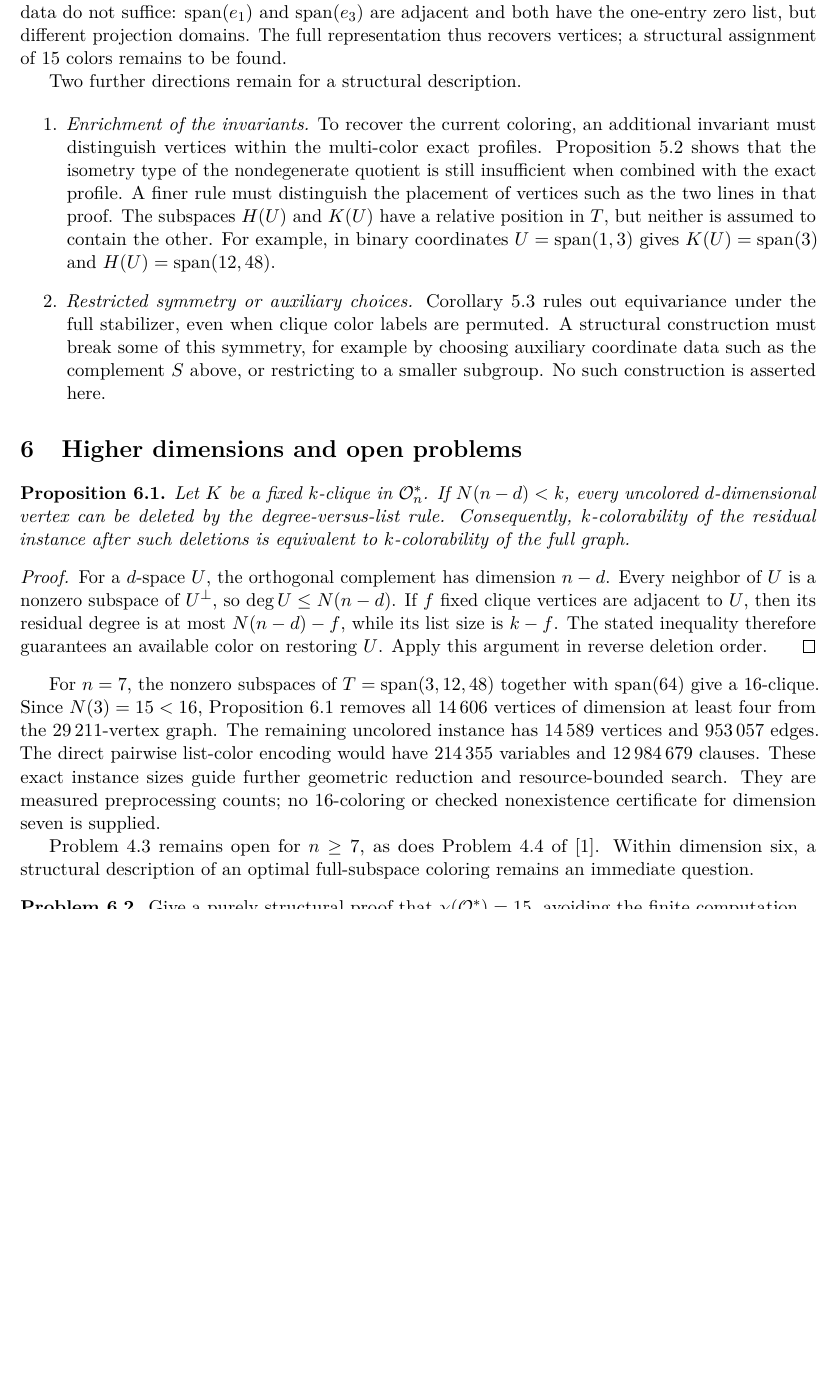
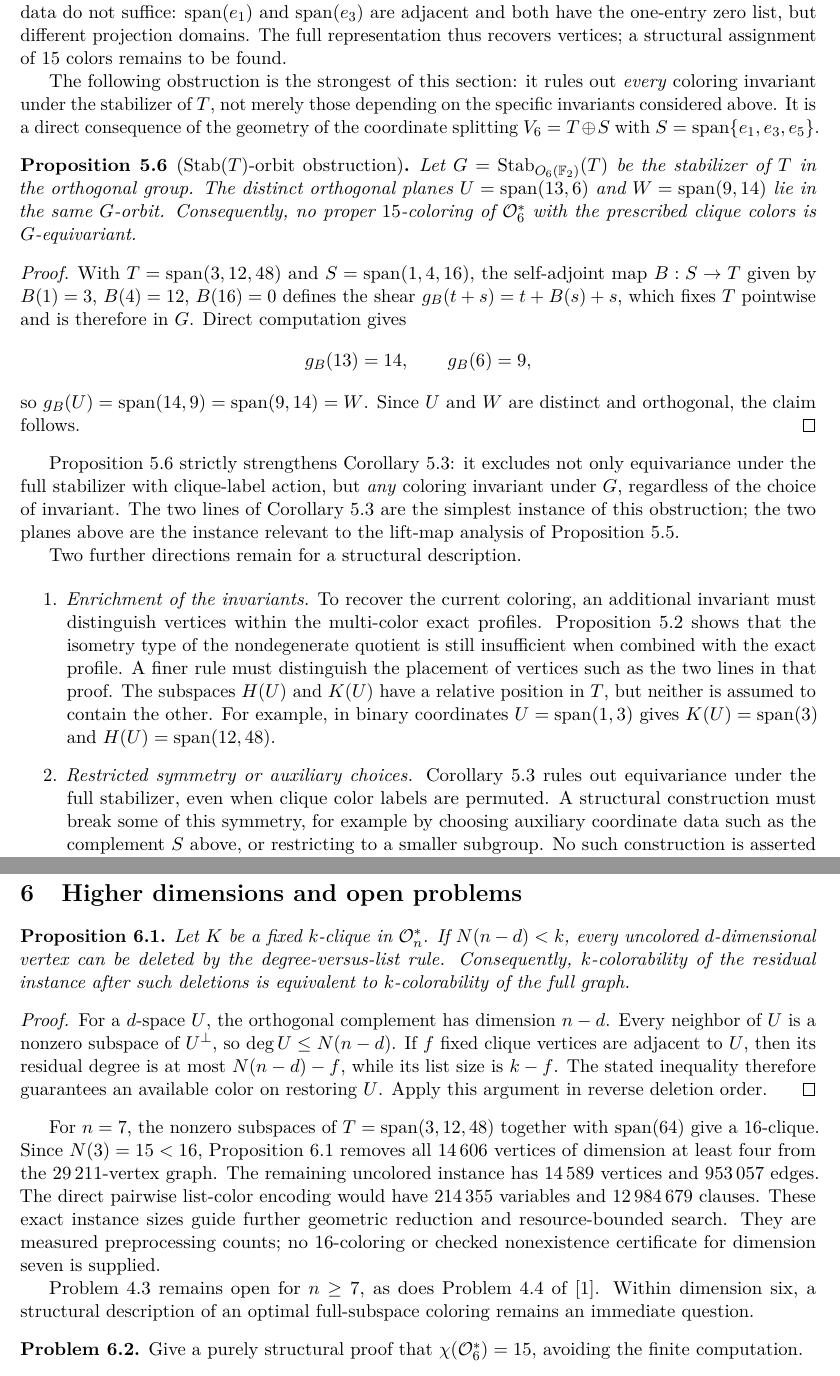
Before and after one commit to the-omega-institute/binary-subspace-orthogonality, a LaTeX paper (manuscript/paper.tex, which reads manuscript/sections/geometry.tex): part of page 8 of 10 before the commit and two parts of pages 8 and 9 of 10 after it, the two joined at a grey line, cut so that both start at the same text, the shorter picture padded with empty space. Compiled offline with pdfLaTeX.

Commit message:
Add Stab(T)-orbit obstruction to geometry section

```diff
--- a/manuscript/sections/geometry.tex
+++ b/manuscript/sections/geometry.tex
@@ -239,6 +239,42 @@ one-entry zero list, but different projection domains.
 The full representation thus recovers vertices; a structural assignment
 of \(15\) colors remains to be found.
 
+The following obstruction is the strongest of this section: it rules
+out \emph{every} coloring invariant under the stabilizer of \(T\),
+not merely those depending on the specific invariants considered
+above.  It is a direct consequence of the geometry of the coordinate
+splitting \(V_6=T\oplus S\) with \(S=\Span\{e_1,e_3,e_5\}\).
+
+\begin{proposition}[\(\operatorname{Stab}(T)\)-orbit obstruction]
+\label{prop:stabT-orbit}
+Let \(G=\operatorname{Stab}_{O_6(\F)}(T)\) be the stabilizer of
+\(T\) in the orthogonal group.  The distinct orthogonal planes
+\(U=\Span(13,6)\) and \(W=\Span(9,14)\) lie in the same \(G\)-orbit.
+Consequently, no proper \(15\)-coloring of \(\OG_6^*\) with the
+prescribed clique colors is \(G\)-equivariant.
+\end{proposition}
+\begin{proof}
+With \(T=\Span(3,12,48)\) and \(S=\Span(1,4,16)\), the self-adjoint
+map \(B:S\to T\) given by \(B(1)=3\), \(B(4)=12\), \(B(16)=0\)
+defines the shear \(g_B(t+s)=t+B(s)+s\), which fixes \(T\)
+pointwise and is therefore in \(G\).  Direct computation gives
+\[
+g_B(13)=14,\qquad g_B(6)=9,
+\]
+so \(g_B(U)=\Span(14,9)=\Span(9,14)=W\).  Since \(U\) and \(W\) are
+distinct and orthogonal, the claim follows.
+\end{proof}
+
+Proposition~\ref{prop:stabT-orbit} strictly strengthens
+Corollary~\ref{cor:equivariance-obstruction}: it excludes not only
+equivariance under the full stabilizer with clique-label action, but
+\emph{any} coloring invariant under \(G\), regardless of the choice
+of invariant.  The two lines of
+Corollary~\ref{cor:equivariance-obstruction} are the simplest
+instance of this obstruction; the two planes above are the instance
+relevant to the lift-map analysis of
+Proposition~\ref{prop:lift-features}.
+
 Two further directions remain for a structural description.
 
 \begin{enumerate}
```
